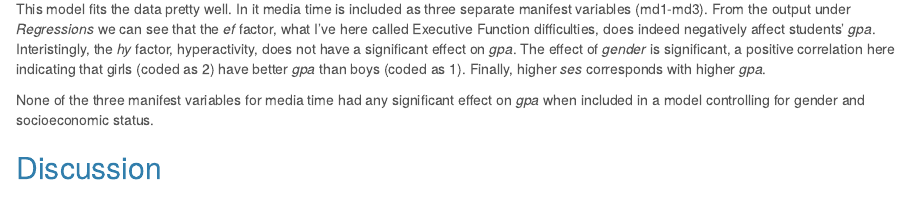
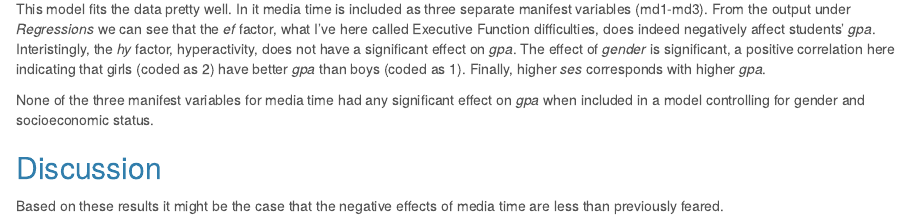
Before and after one commit to hhusberg/IODS-final, an R Markdown document (index.Rmd): the page in a window 1100 px wide, from 15500 px down. The pictures show the output file index.html that the author committed with the source, opened offline.

Commit message:
First line of discussion

```diff
--- a/index.Rmd
+++ b/index.Rmd
@@ -293,3 +293,5 @@ This model fits the data pretty well. In it media time is included as three sepa
 None of the three manifest variables for media time had any significant effect on _gpa_ when included in a model controlling for gender and socioeconomic status.
 
 ## Discussion
+
+Based on these results it might be the case that the negative effects of media time are less than previously feared.
```
Also changed, not shown: index.html.
